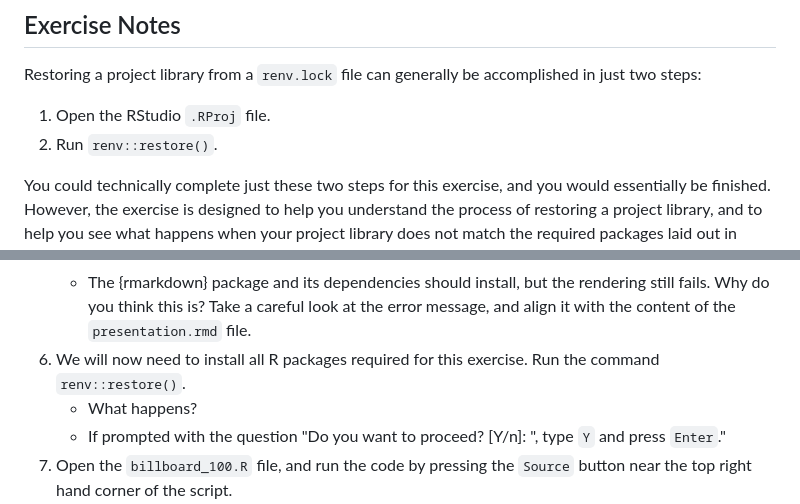
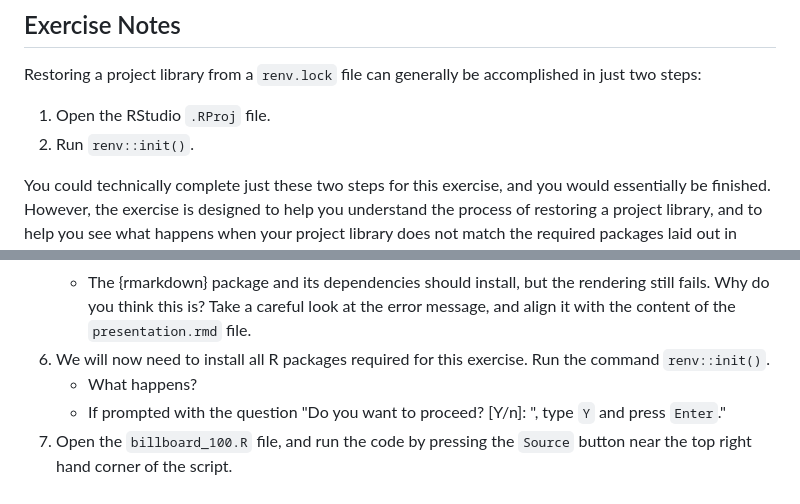
Before and after one commit to lmu-osc/introduction-to-renv-exercises, a Markdown page: restore-exercises/README.md, 2 parts joined by grey strips. Drawn GitHub-style.

Commit message:
Change function from restore to init

```diff
--- a/restore-exercises/README.md
+++ b/restore-exercises/README.md
@@ -4,7 +4,7 @@
 Restoring a project library from a `renv.lock` file can generally be accomplished in just two steps:
 
 1. Open the RStudio `.RProj` file.
-2. Run `renv::restore()`.
+2. Run `renv::init()`.
 
 You could technically complete just these two steps for this exercise, and you would essentially be finished. However, the exercise is designed to help you understand the process of restoring a project library, and to help you see what happens when your project library does not match the required packages laid out in `renv.lock` file.
 
@@ -38,7 +38,7 @@ You could technically complete just these two steps for this exercise, and you w
 4. We want to simulate running someone else's analysis *without* first installing the same packages as them: try to Render[^render] the `presentation.rmd` file.
     - **You will be prompted to install some packages in a pop-up window. This is to install the {rmarkdown} package and its dependencies. Accept the prompt.**
     - The {rmarkdown} package and its dependencies should install, but the rendering still fails. Why do you think this is? Take a careful look at the error message, and align it with the content of the `presentation.rmd` file.
-5. We will now need to install all R packages required for this exercise. Run the command `renv::restore()`.
+5. We will now need to install all R packages required for this exercise. Run the command `renv::init()`.
     - What happens?
     - If prompted with the question "Do you want to proceed? [Y/n]: ", type `Y` and press `Enter`."
 6. Open the `billboard_100.R` file, and run the code by pressing the `Source` button near the top right hand corner of the script.
```
